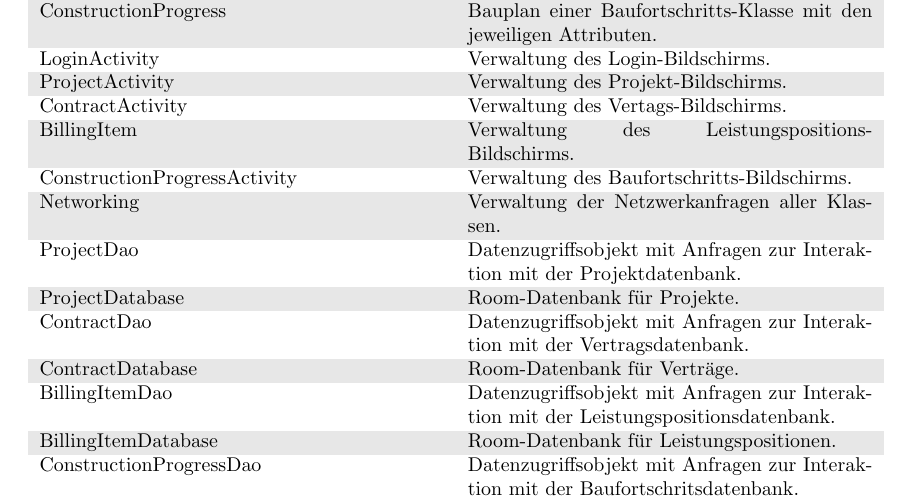
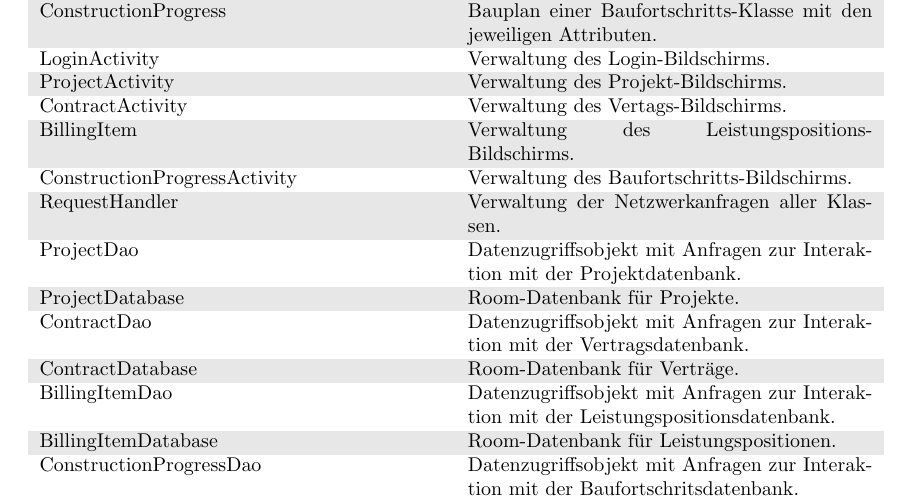
Before and after one commit to atakan-kara99/SmartBuildingSolutions, a LaTeX document (Entwurfsdoku/entwurfsdoku.tex, which reads Entwurfsdoku/kapitel/klassendiagramme.tex): part of page 11 of 13, cut so that both start at the same text. Compiled offline with pdfLaTeX.

```diff
--- a/Entwurfsdoku/kapitel/klassendiagramme.tex
+++ b/Entwurfsdoku/kapitel/klassendiagramme.tex
@@ -28,7 +28,7 @@
 		BillingItem & Verwaltung des Leistungspositions-Bildschirms. \\
 		ConstructionProgressActivity & Verwaltung des Baufortschritts-Bildschirms. \\
 		\rowcolor[HTML]{E7E7E7}
-		Networking & Verwaltung der Netzwerkanfragen aller Klassen. \\
+		RequestHandler & Verwaltung der Netzwerkanfragen aller Klassen. \\
 		ProjectDao & Datenzugriffsobjekt mit Anfragen zur Interaktion mit der Projektdatenbank. \\
 		\rowcolor[HTML]{E7E7E7}
 		ProjectDatabase & Room-Datenbank für Projekte. \\
```
Also changed, not shown: Entwurfsdoku/img/diagrams/Classdiagram-App.pdf, 1 other file.
